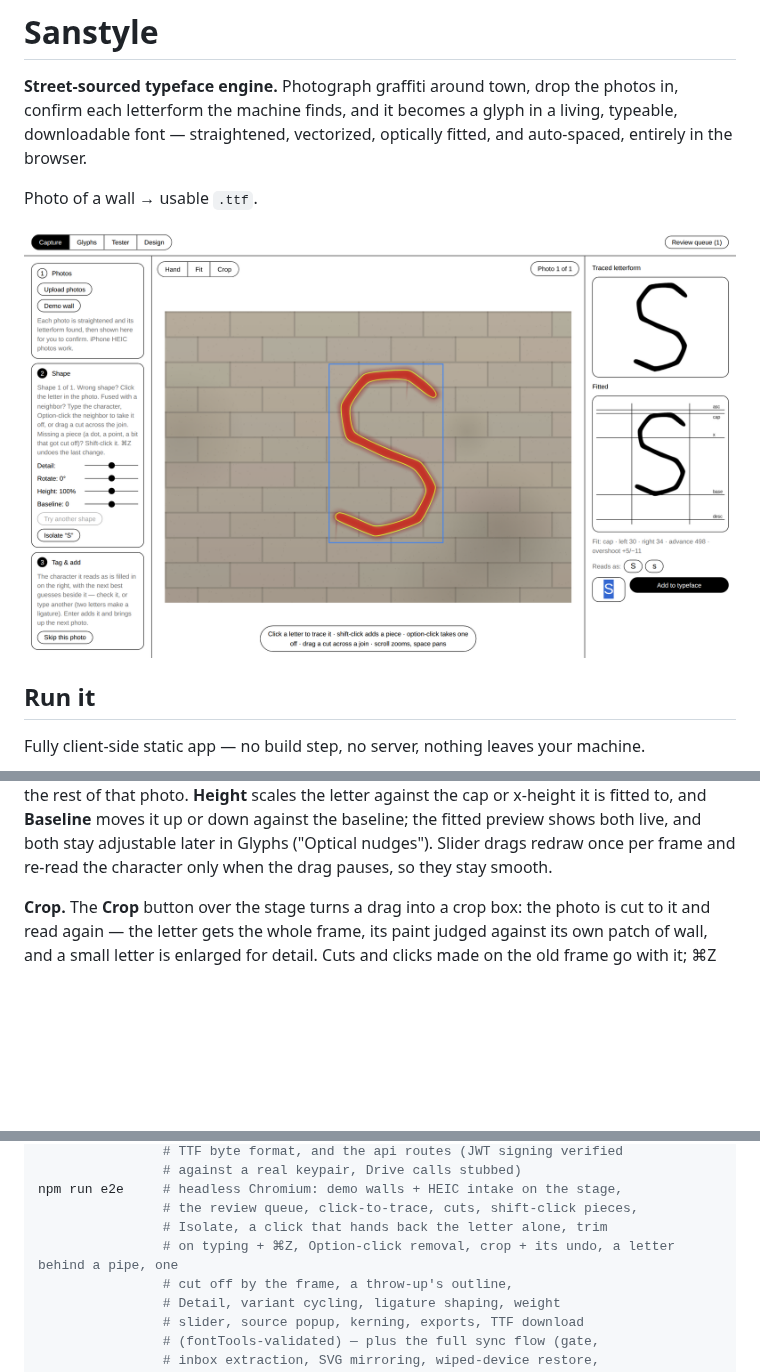
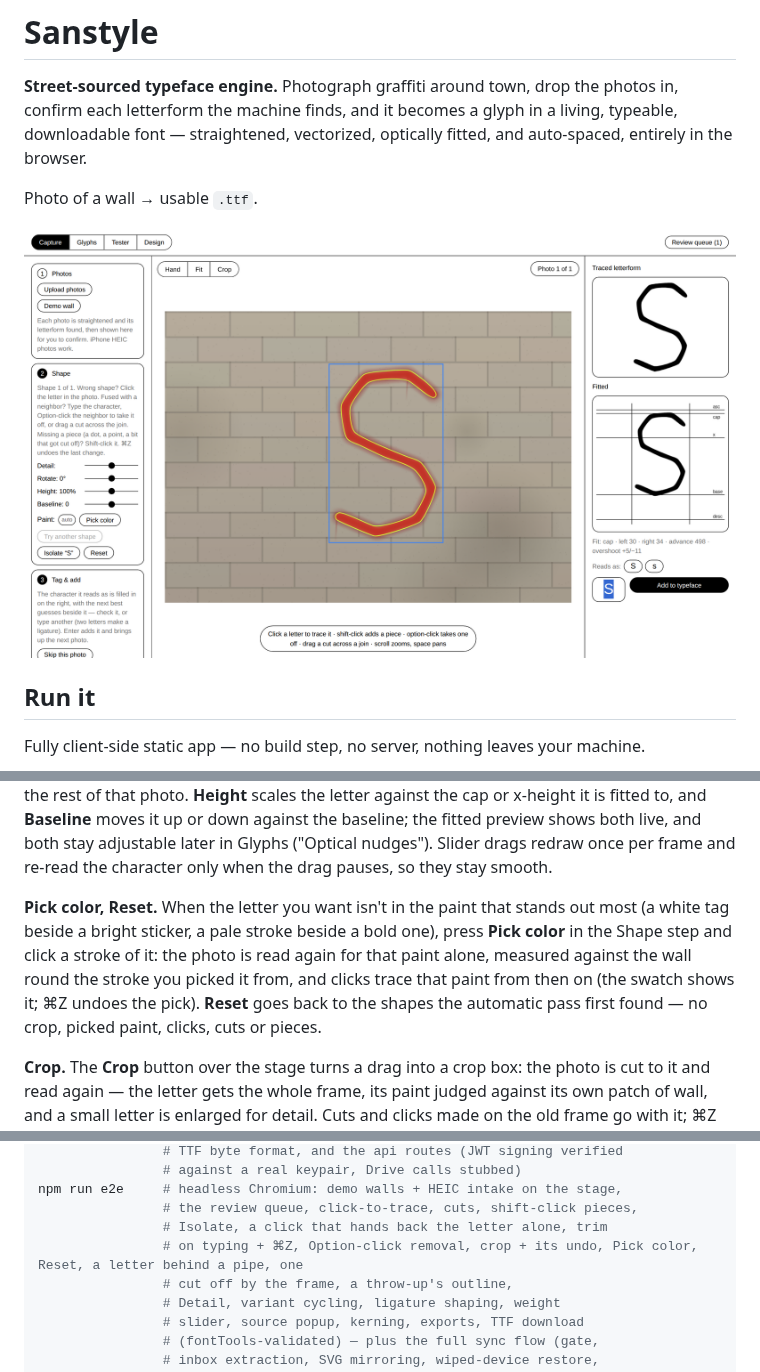
Before and after one commit to zach-reich-pentagram/sanstyle, a Markdown page: README.md, 3 parts joined by grey strips. GitHub-like rendering; pictures changed too: docs/shots/capture.png; blank space fills up the shorter version.

```diff
--- a/README.md
+++ b/README.md
@@ -103,6 +103,15 @@ and **Baseline** moves it up or down against the baseline; the fitted
 preview shows both live, and both stay adjustable later in Glyphs
 ("Optical nudges"). Slider drags redraw once per frame and re-read the
 character only when the drag pauses, so they stay smooth.
+
+**Pick color, Reset.** When the letter you want isn't in the paint that
+stands out most (a white tag beside a bright sticker, a pale stroke beside a
+bold one), press **Pick color** in the Shape step and click a stroke of it:
+the photo is read again for that paint alone, measured against the wall
+round the stroke you picked it from, and clicks trace that paint from then
+on (the swatch shows it; ⌘Z undoes the pick). **Reset** goes back to the
+shapes the automatic pass first found — no crop, picked paint, clicks,
+cuts or pieces.
 
 **Crop.** The **Crop** button over the stage turns a drag into a crop box:
 the photo is cut to it and read again — the letter gets the whole frame,
@@ -395,7 +404,7 @@ npm test        # 75 unit tests: geometry, tracing, fitting, morphology,
 npm run e2e     # headless Chromium: demo walls + HEIC intake on the stage,
                 # the review queue, click-to-trace, cuts, shift-click pieces,
                 # Isolate, a click that hands back the letter alone, trim
-                # on typing + ⌘Z, Option-click removal, crop + its undo, a letter behind a pipe, one
+                # on typing + ⌘Z, Option-click removal, crop + its undo, Pick color, Reset, a letter behind a pipe, one
                 # cut off by the frame, a throw-up's outline,
                 # Detail, variant cycling, ligature shaping, weight
                 # slider, source popup, kerning, exports, TTF download
```
Also changed, not shown: docs/shots/sync.png, 10 other files.
